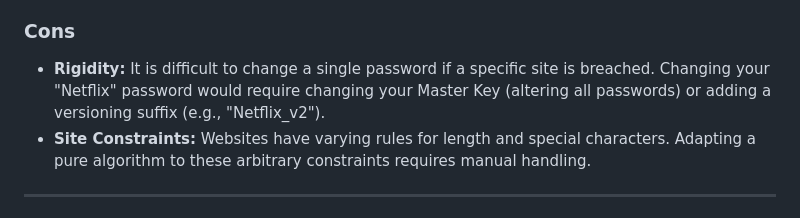
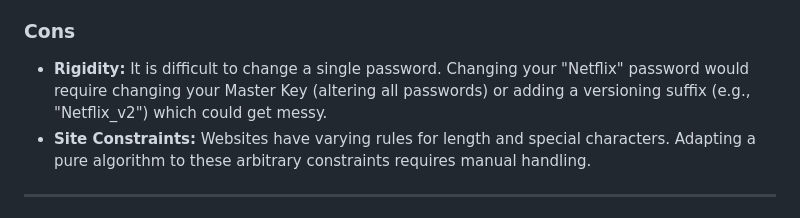
Before and after one commit to williamayoub22/password-manager, a Markdown page: README.md, the part around the change. GitHub-like rendering.

```diff
--- a/README.md
+++ b/README.md
@@ -31,7 +31,7 @@ This project uses an **Algorithmic (Stateless)** model. Instead of storing passw
 * **Zero-Footprint:** You can generate your passwords on any device, entirely offline, as long as you have the code and your Master Key.
 
 ### Cons
-* **Rigidity:** It is difficult to change a single password if a specific site is breached. Changing your "Netflix" password would require changing your Master Key (altering all passwords) or adding a versioning suffix (e.g., "Netflix_v2").
+* **Rigidity:** It is difficult to change a single password. Changing your "Netflix" password would require changing your Master Key (altering all passwords) or adding a versioning suffix (e.g., "Netflix_v2") which could get messy.
 * **Site Constraints:** Websites have varying rules for length and special characters. Adapting a pure algorithm to these arbitrary constraints requires manual handling.
 
 ---
```
